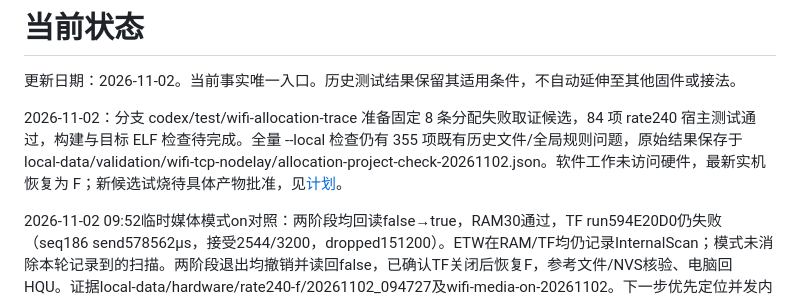
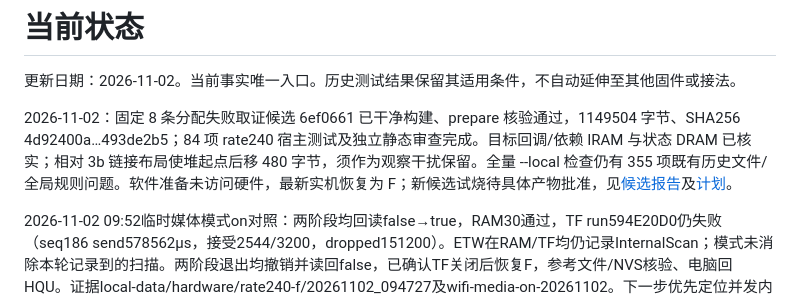
Before and after one commit to zushhx/breadboard_engineering_migrate., a Markdown page: docs/STATUS.md, the part around the change. Rendered like a GitHub page.

Commit message:
docs: bind allocation trace artifact and validation limits

```diff
--- a/docs/STATUS.md
+++ b/docs/STATUS.md
@@ -2,7 +2,7 @@
 
 更新日期：2026-11-02。当前事实唯一入口。历史测试结果保留其适用条件，不自动延伸至其他固件或接法。
 
-2026-11-02：分支 codex/test/wifi-allocation-trace 准备固定 8 条分配失败取证候选，84 项 rate240 宿主测试通过，构建与目标 ELF 检查待完成。全量 --local 检查仍有 355 项既有历史文件/全局规则问题，原始结果保存于 local-data/validation/wifi-tcp-nodelay/allocation-project-check-20261102.json。软件工作未访问硬件，最新实机恢复为 F；新候选试烧待具体产物批准，见[计划](plans/WIFI_ALLOCATION_TRACE_20261102.md)。
+2026-11-02：固定 8 条分配失败取证候选 6ef0661 已干净构建、prepare 核验通过，1149504 字节、SHA256 4d92400a…493de2b5；84 项 rate240 宿主测试及独立静态审查完成。目标回调/依赖 IRAM 与状态 DRAM 已核实；相对 3b 链接布局使堆起点后移 480 字节，须作为观察干扰保留。全量 --local 检查仍有 355 项既有历史文件/全局规则问题。软件准备未访问硬件，最新实机恢复为 F；新候选试烧待具体产物批准，见[候选报告](reports/WIFI_ALLOCATION_TRACE_20261102.md)及[计划](plans/WIFI_ALLOCATION_TRACE_20261102.md)。
 
 2026-11-02 09:52临时媒体模式on对照：两阶段均回读false→true，RAM30通过，TF run594E20D0仍失败（seq186 send578562µs，接受2544/3200，dropped151200）。ETW在RAM/TF均仍记录InternalScan；模式未消除本轮记录到的扫描。两阶段退出均撤销并读回false，已确认TF关闭后恢复F，参考文件/NVS核验、电脑回HQU。证据local-data/hardware/rate240-f/20261102_094727及wifi-media-on-20261102。下一步优先定位并发内存/发送缓冲等待，暂不叠加网卡参数修改。
 
```
Also changed, not shown: docs/reports/WIFI_ALLOCATION_TRACE_20261102.md (added, +28 -0 lines).
